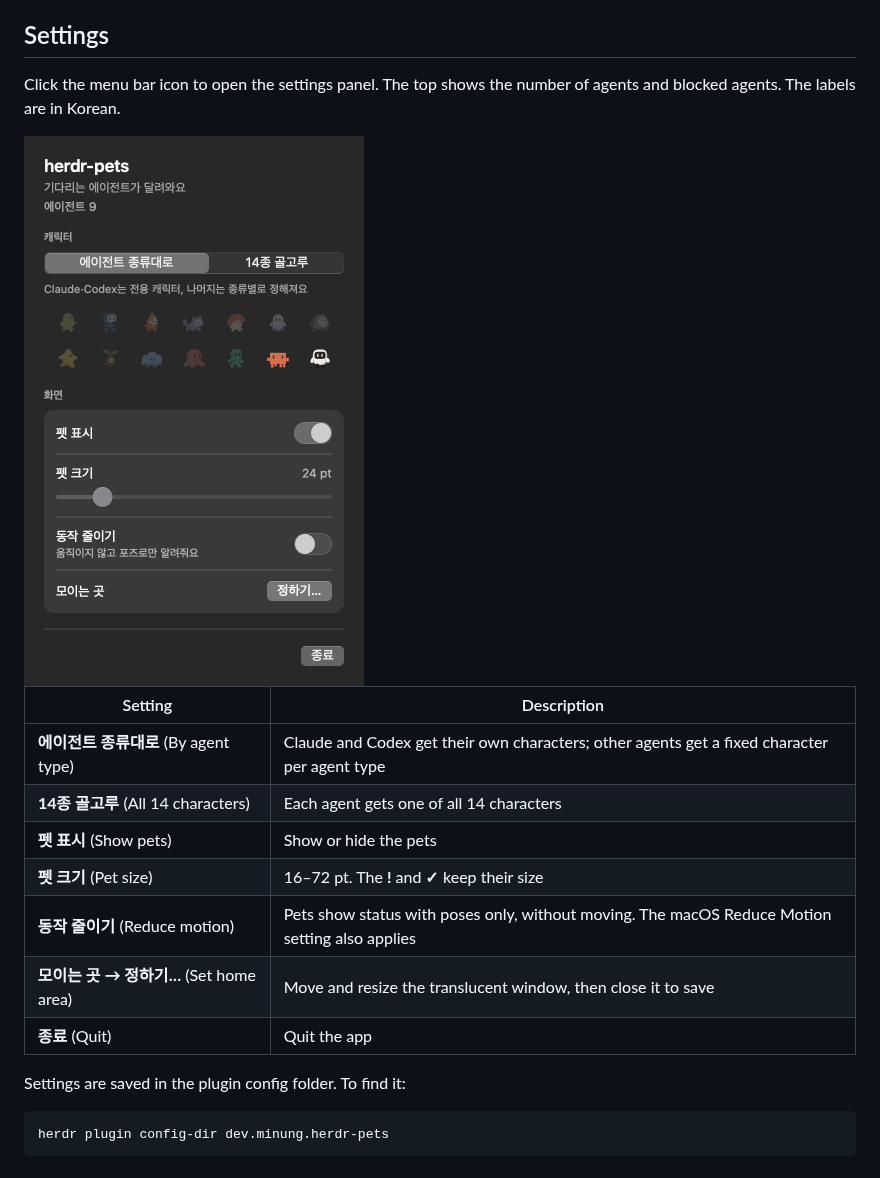
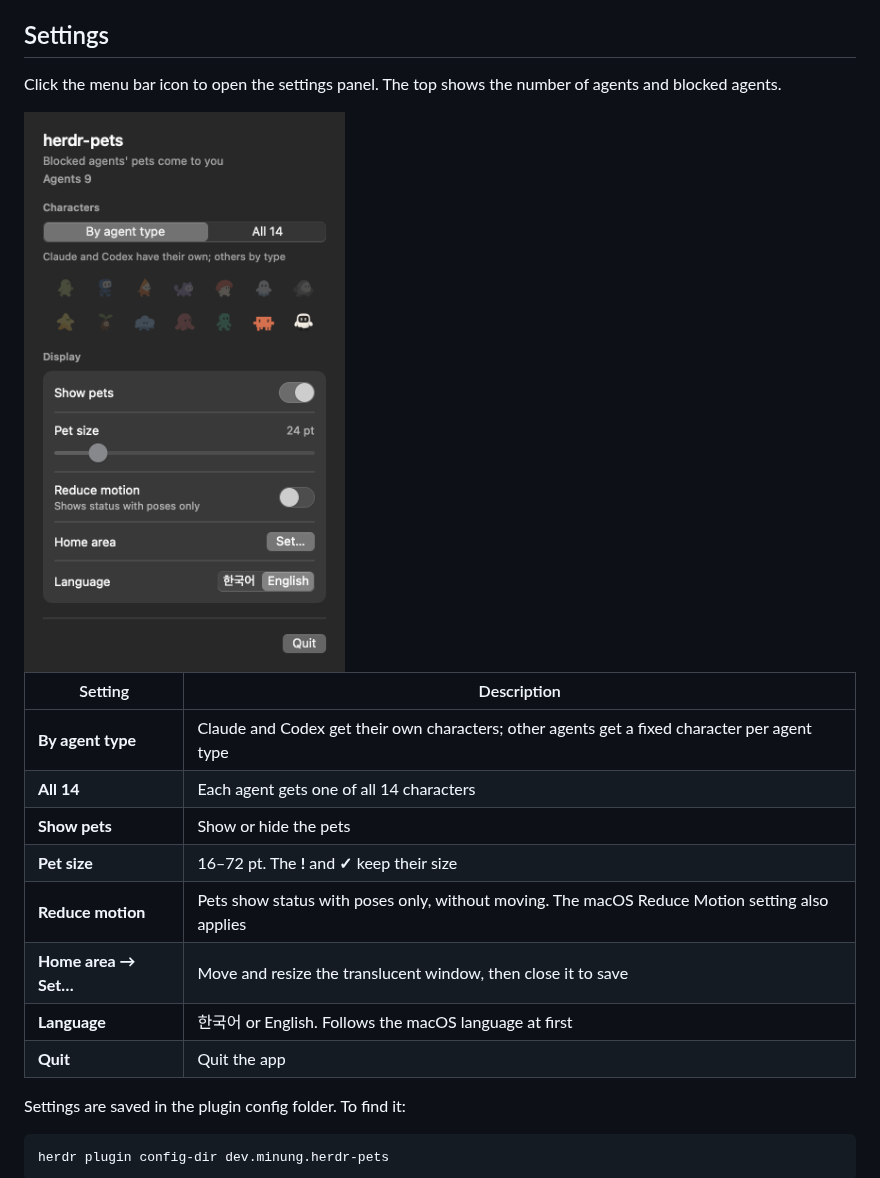
Before and after one commit to aboynamedcrow/herdr-pets, a Markdown page: README.md, the part around the change. Rendered like a GitHub page; pictures changed too: assets/readme/settings-en.png (added), assets/readme/settings.png.

Commit message:
feat: add language setting (ko, en)

```diff
--- a/README.md
+++ b/README.md
@@ -44,19 +44,20 @@ Pets never block clicks or take focus, and herdr-pets reads only agent status fr
 ## Settings
 
 Click the menu bar icon to open the settings panel. The top shows the number of agents and
-blocked agents. The labels are in Korean.
+blocked agents.
 
-<img src="assets/readme/settings.png" alt="herdr-pets settings panel" width="340">
+<img src="assets/readme/settings-en.png" alt="herdr-pets settings panel" width="340">
 
 | Setting | Description |
 | --- | --- |
-| **에이전트 종류대로** (By agent type) | Claude and Codex get their own characters; other agents get a fixed character per agent type |
-| **14종 골고루** (All 14 characters) | Each agent gets one of all 14 characters |
-| **펫 표시** (Show pets) | Show or hide the pets |
-| **펫 크기** (Pet size) | 16–72 pt. The **!** and **✓** keep their size |
-| **동작 줄이기** (Reduce motion) | Pets show status with poses only, without moving. The macOS Reduce Motion setting also applies |
-| **모이는 곳 → 정하기…** (Set home area) | Move and resize the translucent window, then close it to save |
-| **종료** (Quit) | Quit the app |
+| **By agent type** | Claude and Codex get their own characters; other agents get a fixed character per agent type |
+| **All 14** | Each agent gets one of all 14 characters |
+| **Show pets** | Show or hide the pets |
+| **Pet size** | 16–72 pt. The **!** and **✓** keep their size |
+| **Reduce motion** | Pets show status with poses only, without moving. The macOS Reduce Motion setting also applies |
+| **Home area → Set…** | Move and resize the translucent window, then close it to save |
+| **Language** | 한국어 or English. Follows the macOS language at first |
+| **Quit** | Quit the app |
 
 Settings are saved in the plugin config folder. To find it:
 
```
Also changed, not shown: README.ko.md (+1 -0 lines), 4 other files.
